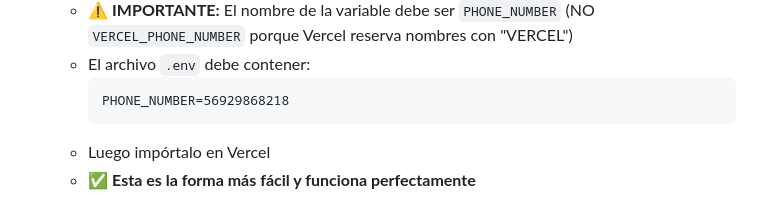
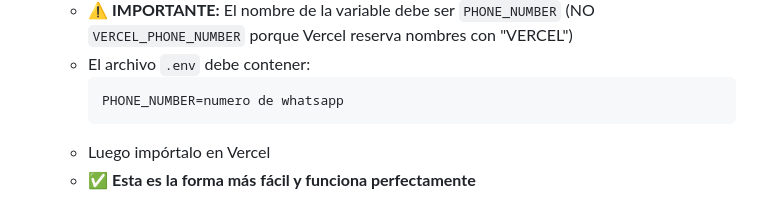
Before and after one commit to HecAguilaV/LucasGame, a Markdown page: README.md, the part around the change. Drawn GitHub-style.

Commit message:
Change example phone number to 'numero de whatsapp'
Updated example phone number in README

````diff
--- a/README.md
+++ b/README.md
@@ -108,7 +108,7 @@ Si usas VS Code:
    - ⚠️ **IMPORTANTE:** El nombre de la variable debe ser `PHONE_NUMBER` (NO `VERCEL_PHONE_NUMBER` porque Vercel reserva nombres con "VERCEL")
    - El archivo `.env` debe contener:
      ```
-     PHONE_NUMBER=56929868218
+     PHONE_NUMBER=numero de whatsapp
      ```
    - Luego impórtalo en Vercel
    - ✅ **Esta es la forma más fácil y funciona perfectamente**
````
